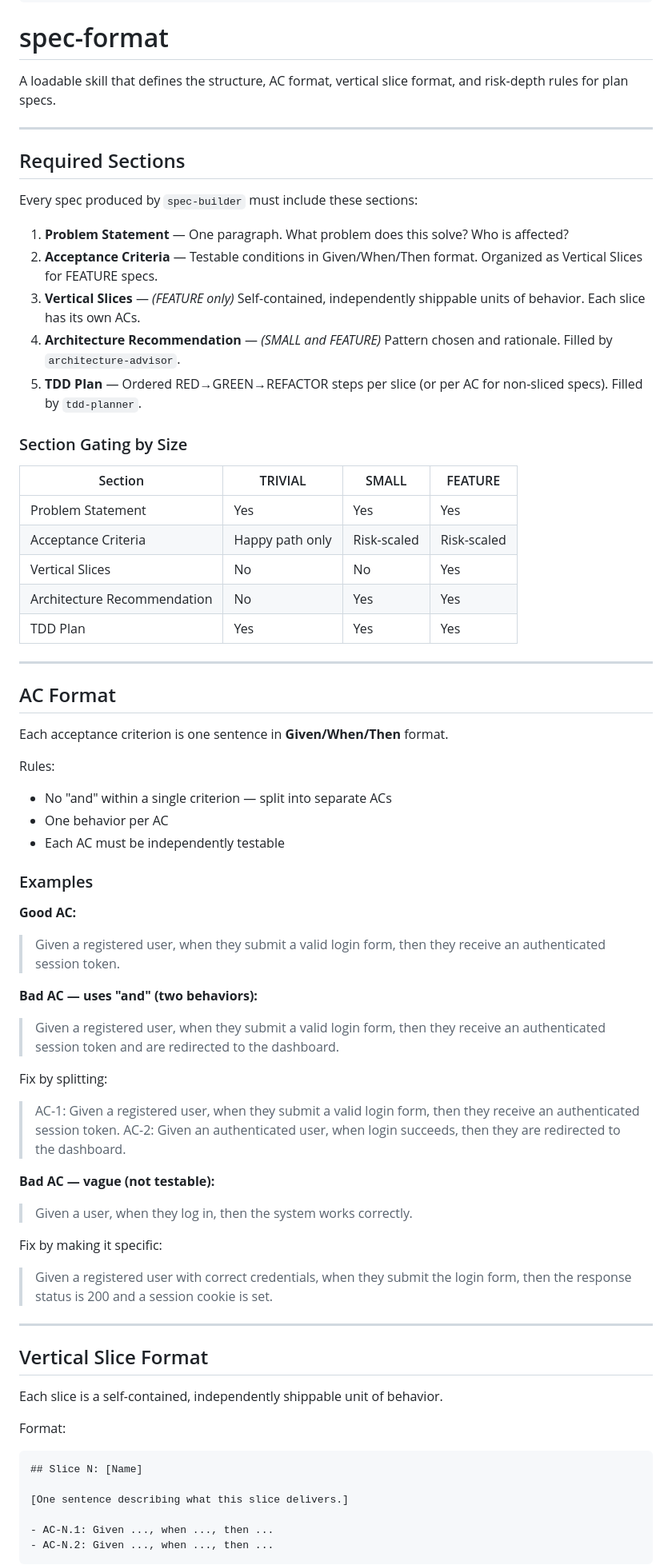
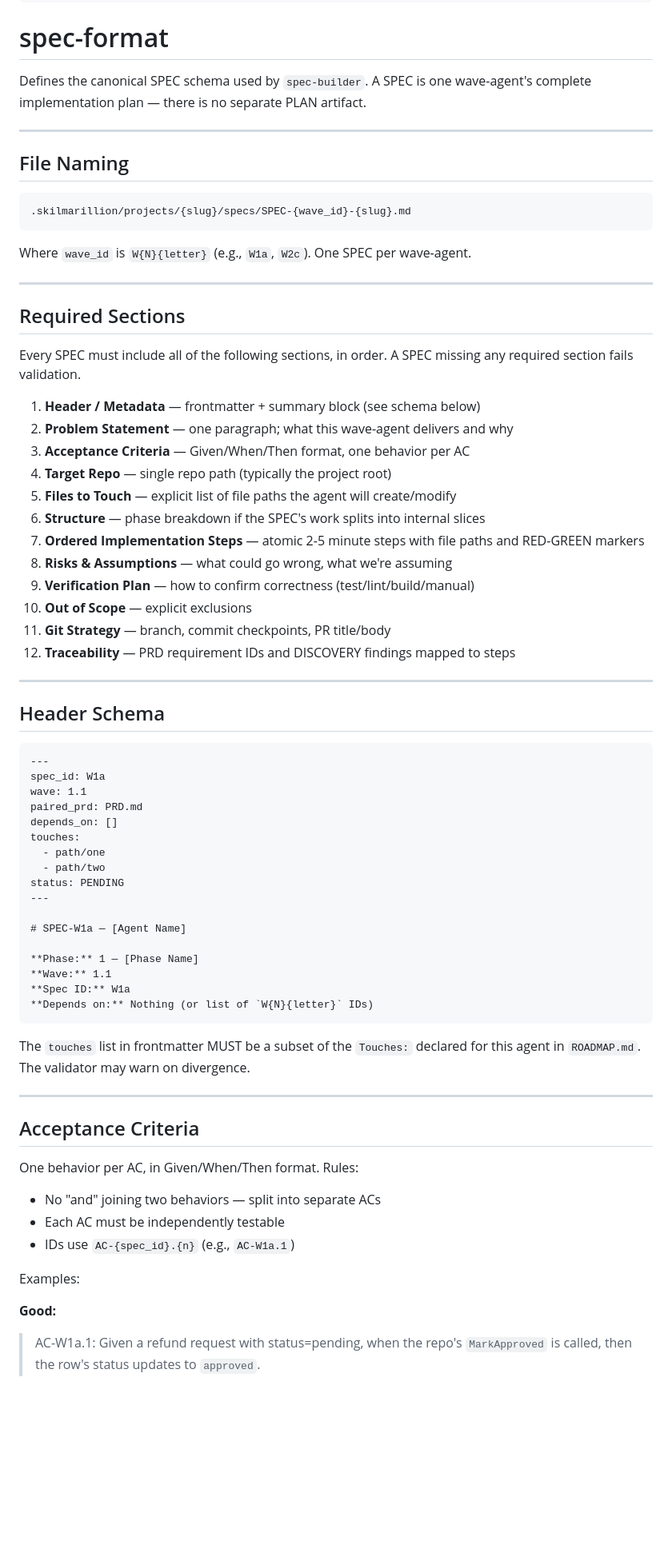
Before and after one commit to TrevorEdris/skilmarillion, a Markdown page: skills/spec-format.md, the part around one of its changes. Shown at 80% size. Rendered like a GitHub page; blank space fills up the shorter version.

````diff
--- a/skills/spec-format.md
+++ b/skills/spec-format.md
@@ -8,72 +8,75 @@ tags: [planning, spec]
 
 # spec-format
 
-A loadable skill that defines the structure, AC format, vertical slice format, and risk-depth rules for plan specs.
+Defines the canonical SPEC schema used by `spec-builder`. A SPEC is one wave-agent's complete implementation plan — there is no separate PLAN artifact.
+
+---
+
+## File Naming
+
+```
+.skilmarillion/projects/{slug}/specs/SPEC-{wave_id}-{slug}.md
+```
+
+Where `wave_id` is `W{N}{letter}` (e.g., `W1a`, `W2c`). One SPEC per wave-agent.
 
 ---
 
 ## Required Sections
 
-Every spec produced by `spec-builder` must include these sections:
+Every SPEC must include all of the following sections, in order. A SPEC missing any required section fails validation.
 
-1. **Problem Statement** — One paragraph. What problem does this solve? Who is affected?
-2. **Acceptance Criteria** — Testable conditions in Given/When/Then format. Organized as Vertical Slices for FEATURE specs.
-3. **Vertical Slices** — *(FEATURE only)* Self-contained, independently shippable units of behavior. Each slice has its own ACs.
-4. **Architecture Recommendation** — *(SMALL and FEATURE)* Pattern chosen and rationale. Filled by `architecture-advisor`.
-5. **TDD Plan** — Ordered RED→GREEN→REFACTOR steps per slice (or per AC for non-sliced specs). Filled by `tdd-planner`.
-
-### Section Gating by Size
-
-| Section | TRIVIAL | SMALL | FEATURE |
-|---------|---------|-------|---------|
-| Problem Statement | Yes | Yes | Yes |
-| Acceptance Criteria | Happy path only | Risk-scaled | Risk-scaled |
-| Vertical Slices | No | No | Yes |
-| Architecture Recommendation | No | Yes | Yes |
-| TDD Plan | Yes | Yes | Yes |
+1. **Header / Metadata** — frontmatter + summary block (see schema below)
+2. **Problem Statement** — one paragraph; what this wave-agent delivers and why
+3. **Acceptance Criteria** — Given/When/Then format, one behavior per AC
+4. **Target Repo** — single repo path (typically the project root)
+5. **Files to Touch** — explicit list of file paths the agent will create/modify
+6. **Structure** — phase breakdown if the SPEC's work splits into internal slices
+7. **Ordered Implementation Steps** — atomic 2-5 minute steps with file paths and RED-GREEN markers
+8. **Risks & Assumptions** — what could go wrong, what we're assuming
+9. **Verification Plan** — how to confirm correctness (test/lint/build/manual)
+10. **Out of Scope** — explicit exclusions
+11. **Git Strategy** — branch, commit checkpoints, PR title/body
+12. **Traceability** — PRD requirement IDs and DISCOVERY findings mapped to steps
 
 ---
 
-## AC Format
+## Header Schema
 
-Each acceptance criterion is one sentence in **Given/When/Then** format.
+```markdown
+---
+spec_id: W1a
+wave: 1.1
+paired_prd: PRD.md
+depends_on: []
+touches:
+  - path/one
+  - path/two
+status: PENDING
+---
 
-Rules:
-- No "and" within a single criterion — split into separate ACs
-- One behavior per AC
-- Each AC must be independently testable
+# SPEC-W1a — [Agent Name]
 
-### Examples
+**Phase:** 1 — [Phase Name]
+**Wave:** 1.1
+**Spec ID:** W1a
+**Depends on:** Nothing (or list of `W{N}{letter}` IDs)
+```
 
-**Good AC:**
-> Given a registered user, when they submit a valid login form, then they receive an authenticated session token.
-
-**Bad AC — uses "and" (two behaviors):**
-> Given a registered user, when they submit a valid login form, then they receive an authenticated session token and are redirected to the dashboard.
-
-Fix by splitting:
-> AC-1: Given a registered user, when they submit a valid login form, then they receive an authenticated session token.
-> AC-2: Given an authenticated user, when login succeeds, then they are redirected to the dashboard.
-
-**Bad AC — vague (not testable):**
-> Given a user, when they log in, then the system works correctly.
-
-Fix by making it specific:
-> Given a registered user with correct credentials, when they submit the login form, then the response status is 200 and a session cookie is set.
+The `touches` list in frontmatter MUST be a subset of the `Touches:` declared for this agent in `ROADMAP.md`. The validator may warn on divergence.
 
 ---
 
-## Vertical Slice Format
+## Acceptance Criteria
 
-Each slice is a self-contained, independently shippable unit of behavior.
+One behavior per AC, in Given/When/Then format. Rules:
 
-Format:
-```
-## Slice N: [Name]
+- No "and" joining two behaviors — split into separate ACs
+- Each AC must be independently testable
+- IDs use `AC-{spec_id}.{n}` (e.g., `AC-W1a.1`)
 
-[One sentence describing what this slice delivers.]
+Examples:
 
-- AC-N.1: Given ..., when ..., then ...
-- AC-N.2: Given ..., when ..., then ...
-```
+**Good:**
+> AC-W1a.1: Given a refund request with status=pending, when the repo's `MarkApproved` is called, then the row's status updates to `approved`.
 
````
Also changed, not shown: other parts of skills/spec-format.md (+118 -24 lines), skills/wave-format.md (added, +195 -0 lines).
